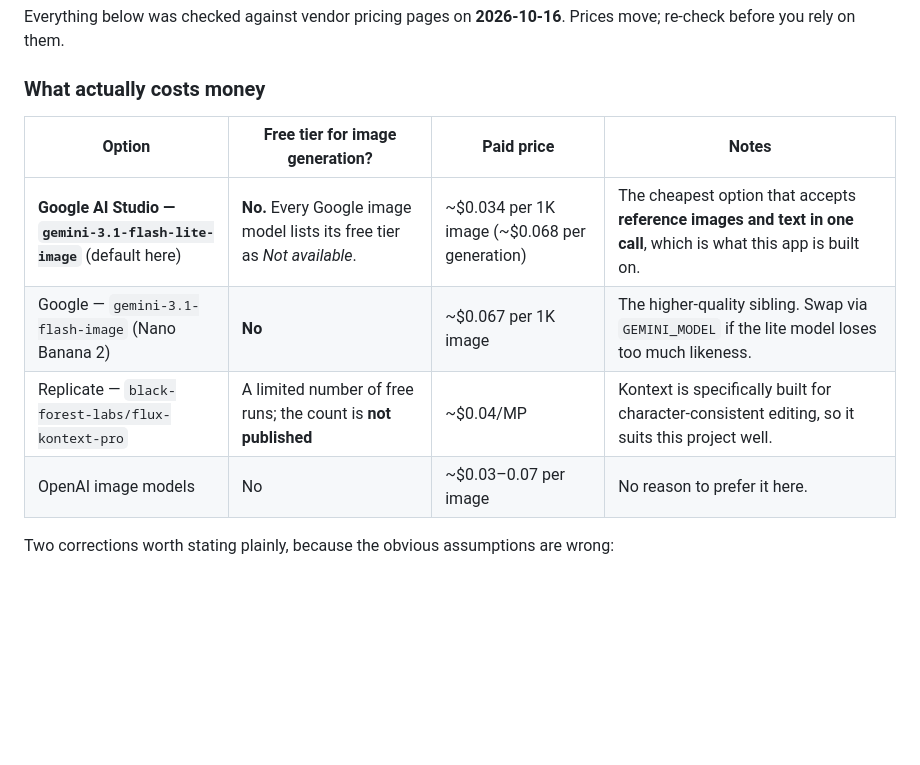
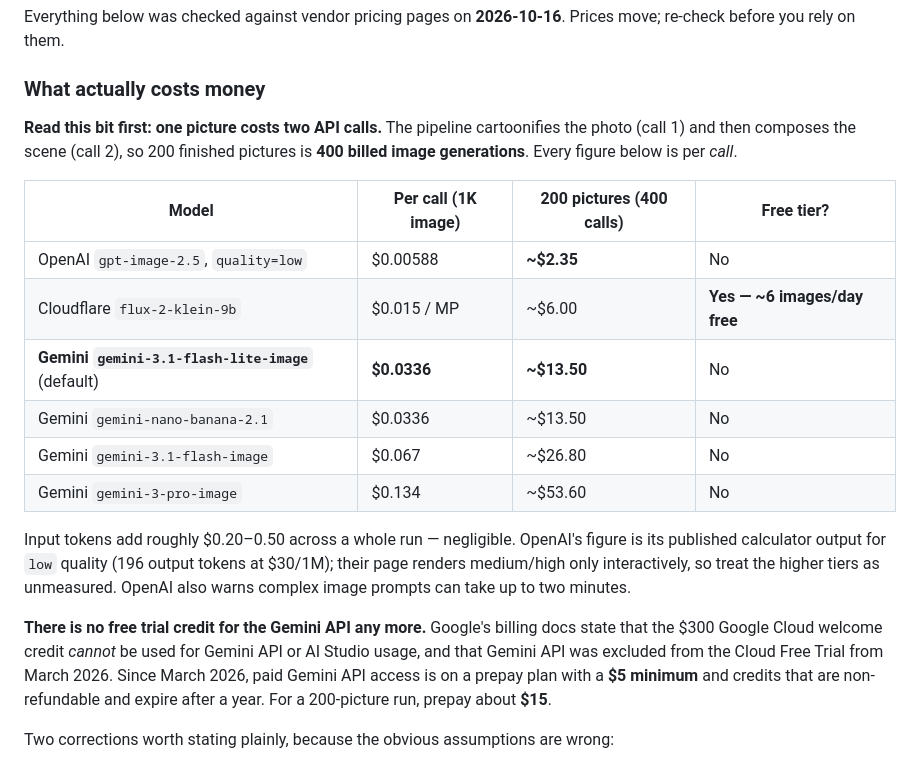
Before and after one commit to SYKhayyat/jack-and-the-beanstalk, a Markdown page: README.md, the part around the change. Drawn GitHub-style; blank space fills up the shorter version.

Commit message:
docs: verified per-call pricing, and the 2x cost multiplier
Records the number that actually drives the budget: one finished picture
is two billed image generations, so 200 pictures is 400 calls. Adds the
verified per-call prices for the Google image family and OpenAI, and the
fact that Cloudflare's free allocation covers a few images a day.

Also corrects the free-trial story: Google's billing docs state the
$300 Cloud welcome credit cannot pay for Gemini API usage, and that Gemini
API has been excluded from the Cloud Free Trial since March 2026. Paid
access is now prepay with a $5 minimum, so a 200-picture run needs about
$15 prepayed.

```diff
--- a/README.md
+++ b/README.md
@@ -43,12 +43,32 @@ Prices move; re-check before you rely on them.
 
 ### What actually costs money
 
-| Option | Free tier for image generation? | Paid price | Notes |
+**Read this bit first: one picture costs two API calls.** The pipeline
+cartoonifies the photo (call 1) and then composes the scene (call 2), so 200
+finished pictures is **400 billed image generations**. Every figure below is per
+*call*.
+
+| Model | Per call (1K image) | 200 pictures (400 calls) | Free tier? |
 | --- | --- | --- | --- |
-| **Google AI Studio — `gemini-3.1-flash-lite-image`** (default here) | **No.** Every Google image model lists its free tier as *Not available*. | ~$0.034 per 1K image (~$0.068 per generation) | The cheapest option that accepts **reference images and text in one call**, which is what this app is built on. |
-| Google — `gemini-3.1-flash-image` (Nano Banana 2) | **No** | ~$0.067 per 1K image | The higher-quality sibling. Swap via `GEMINI_MODEL` if the lite model loses too much likeness. |
-| Replicate — `black-forest-labs/flux-kontext-pro` | A limited number of free runs; the count is **not published** | ~$0.04/MP | Kontext is specifically built for character-consistent editing, so it suits this project well. |
-| OpenAI image models | No | ~$0.03–0.07 per image | No reason to prefer it here. |
+| OpenAI `gpt-image-2.5`, `quality=low` | $0.00588 | **~$2.35** | No |
+| Cloudflare `flux-2-klein-9b` | $0.015 / MP | ~$6.00 | **Yes — ~6 images/day free** |
+| **Gemini `gemini-3.1-flash-lite-image`** (default) | **$0.0336** | **~$13.50** | No |
+| Gemini `gemini-nano-banana-2.1` | $0.0336 | ~$13.50 | No |
+| Gemini `gemini-3.1-flash-image` | $0.067 | ~$26.80 | No |
+| Gemini `gemini-3-pro-image` | $0.134 | ~$53.60 | No |
+
+Input tokens add roughly $0.20–0.50 across a whole run — negligible. OpenAI's
+figure is its published calculator output for `low` quality (196 output tokens
+at $30/1M); their page renders medium/high only interactively, so treat the
+higher tiers as unmeasured. OpenAI also warns complex image prompts can take up
+to two minutes.
+
+**There is no free trial credit for the Gemini API any more.** Google's billing
+docs state that the $300 Google Cloud welcome credit *cannot* be used for
+Gemini API or AI Studio usage, and that Gemini API was excluded from the Cloud
+Free Trial from March 2026. Since March 2026, paid Gemini API access is on a
+prepay plan with a **$5 minimum** and credits that are non-refundable and expire
+after a year. For a 200-picture run, prepay about **$15**.
 
 Two corrections worth stating plainly, because the obvious assumptions are wrong:
 
```
